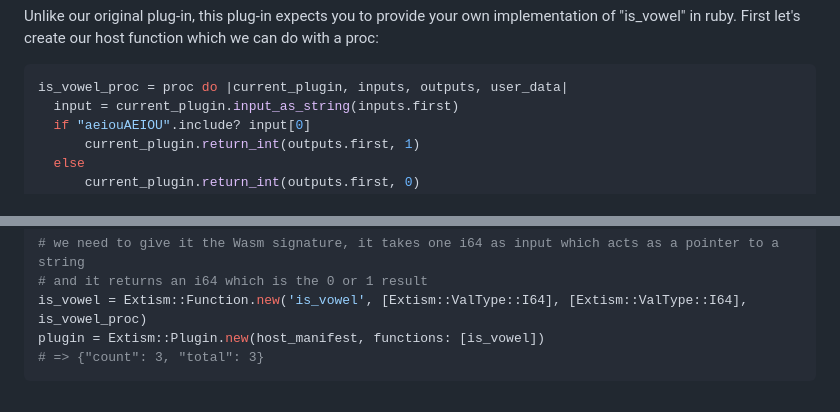
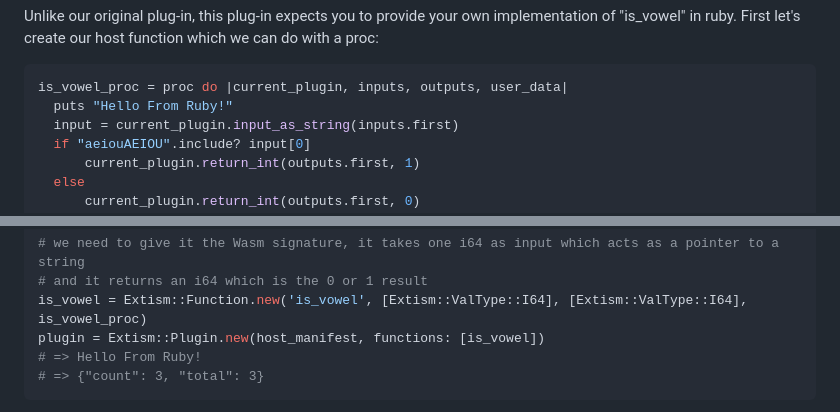
Before and after one commit to extism/ruby-sdk, a Markdown page: README.md, 2 parts joined by grey strips. Rendered like a GitHub page.

Commit message:
"prove" it calls ruby code

````diff
--- a/README.md
+++ b/README.md
@@ -105,6 +105,7 @@ First let's create our host function which we can do with a proc:
 
 ```ruby
 is_vowel_proc = proc do |current_plugin, inputs, outputs, user_data|
+  puts "Hello From Ruby!"
   input = current_plugin.input_as_string(inputs.first)
   if "aeiouAEIOU".include? input[0]
       current_plugin.return_int(outputs.first, 1)
@@ -123,6 +124,7 @@ We need to pass these imports to the plug-in to create them. All imports of a pl
 # and it returns an i64 which is the 0 or 1 result
 is_vowel = Extism::Function.new('is_vowel', [Extism::ValType::I64], [Extism::ValType::I64], is_vowel_proc)
 plugin = Extism::Plugin.new(host_manifest, functions: [is_vowel])
+# => Hello From Ruby!
 # => {"count": 3, "total": 3}
 ```
 
````
